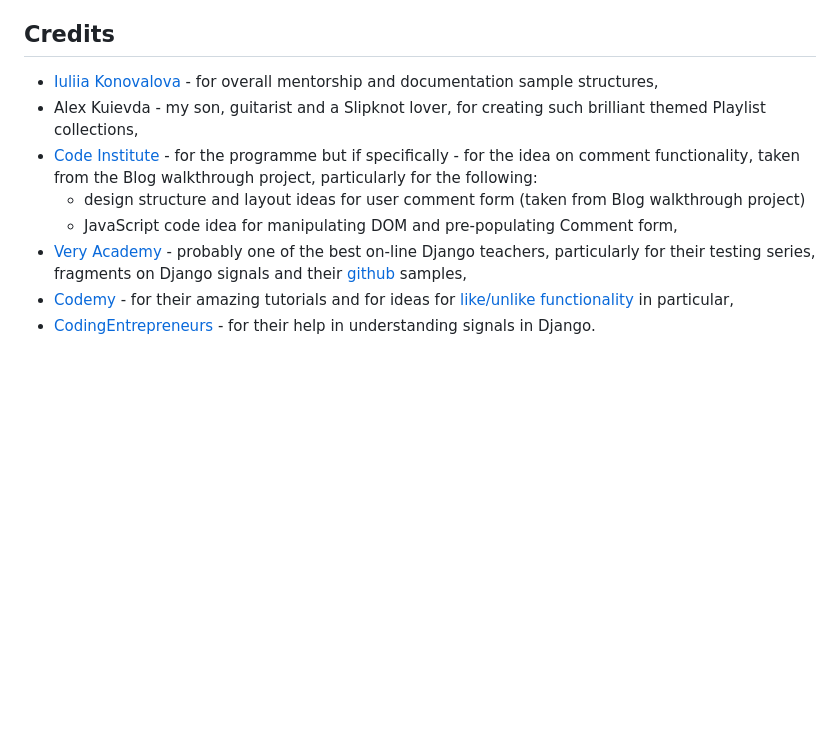
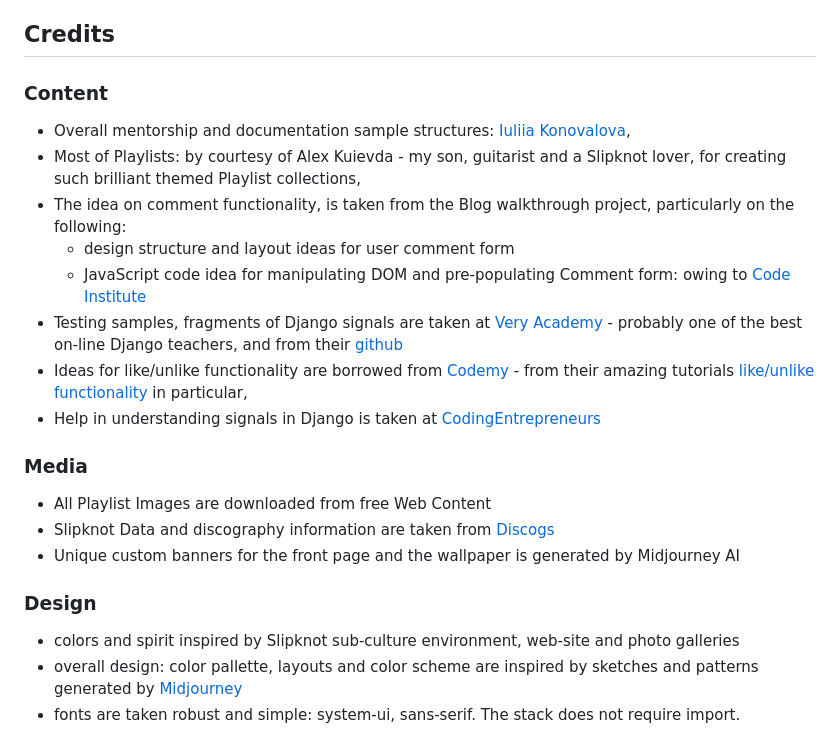
Before and after one commit to Mykola-CI/slipknot-fan-hub, a Markdown page: README.md, the part around the change. GitHub-like rendering; blank space fills up the shorter version.

Commit message:
Finalise README.md

```diff
--- a/README.md
+++ b/README.md
@@ -347,11 +347,26 @@ Instructions how to deploy may be found at [DEPLOYMENT.md](DEPLOYMENT.md)
 
 ## Credits
 
-- [Iuliia Konovalova](https://github.com/IuliiaKonovalova/) - for overall mentorship and documentation sample structures,
-- Alex Kuievda - my son, guitarist and a Slipknot lover, for creating such brilliant themed Playlist collections,
-- [Code Institute](https://codeinstitute.net/) - for the programme but if specifically - for the idea on comment functionality, taken from the Blog walkthrough project, particularly for the following:
-   - design structure and layout ideas for user comment form (taken from Blog walkthrough project)
-   - JavaScript code idea for manipulating DOM and pre-populating Comment form,
-- [Very Academy](https://www.youtube.com/c/veryacademy) - probably one of the best on-line Django teachers, particularly for their testing series, fragments on Django signals  and their [github](https://github.com/veryacademy) samples,
-- [Codemy](https://codemy.com/) - for their amazing tutorials and for ideas for [like/unlike functionality](https://www.youtube.com/playlist?list=PLCC34OHNcOtr025c1kHSPrnP18YPB-NFi) in particular,
-- [CodingEntrepreneurs](https://www.youtube.com/watch?v=rEX50LJrFuU) - for their help in understanding signals in Django.
+### Content
+
+- Overall mentorship and documentation sample structures: [Iuliia Konovalova](https://github.com/IuliiaKonovalova/),
+- Most of Playlists: by courtesy of Alex Kuievda - my son, guitarist and a Slipknot lover, for creating such brilliant themed Playlist collections,
+- The idea on comment functionality, is taken from the Blog walkthrough project, particularly on the following:
+   - design structure and layout ideas for user comment form
+   - JavaScript code idea for manipulating DOM and pre-populating Comment form:
+   owing to [Code Institute](https://codeinstitute.net/)
+- Testing samples, fragments of Django signals are taken at [Very Academy](https://www.youtube.com/c/veryacademy) - probably one of the best on-line Django teachers, and from their [github](https://github.com/veryacademy)
+- Ideas for like/unlike functionality are borrowed from [Codemy](https://codemy.com/) - from their amazing tutorials [like/unlike functionality](https://www.youtube.com/playlist?list=PLCC34OHNcOtr025c1kHSPrnP18YPB-NFi) in particular,
+- Help in understanding signals in Django is taken at [CodingEntrepreneurs](https://www.youtube.com/watch?v=rEX50LJrFuU)
+
+### Media
+
+- All Playlist Images are downloaded from free Web Content
+- Slipknot Data and discography information are taken from [Discogs](https://www.discogs.com/)
+- Unique custom banners for the front page and the wallpaper is generated by Midjourney AI
+
+### Design
+
+- colors and spirit inspired by Slipknot sub-culture environment, web-site and photo galleries
+- overall design: color pallette, layouts and color scheme are inspired by sketches and patterns generated by [Midjourney](https://www.midjourney.com/home)
+- fonts are taken robust and simple: system-ui, sans-serif. The stack does not require import.
```
